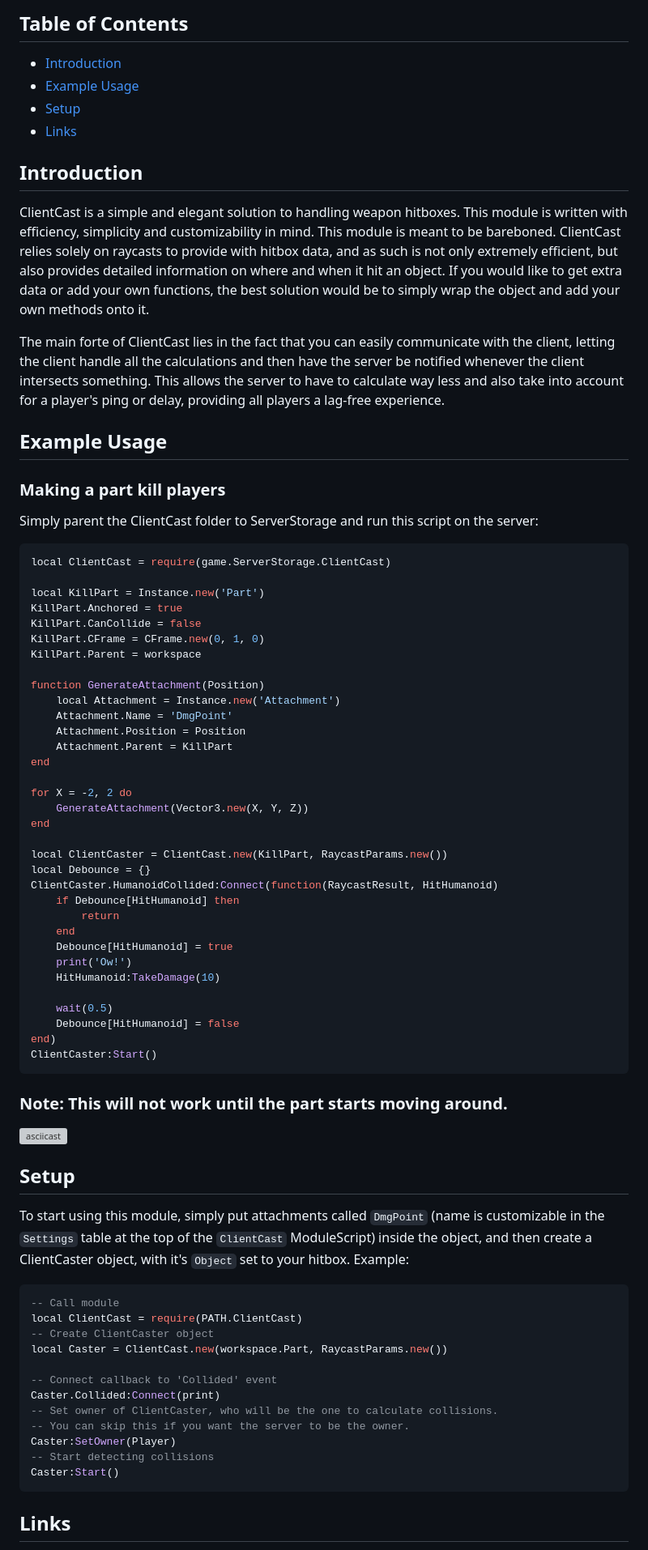
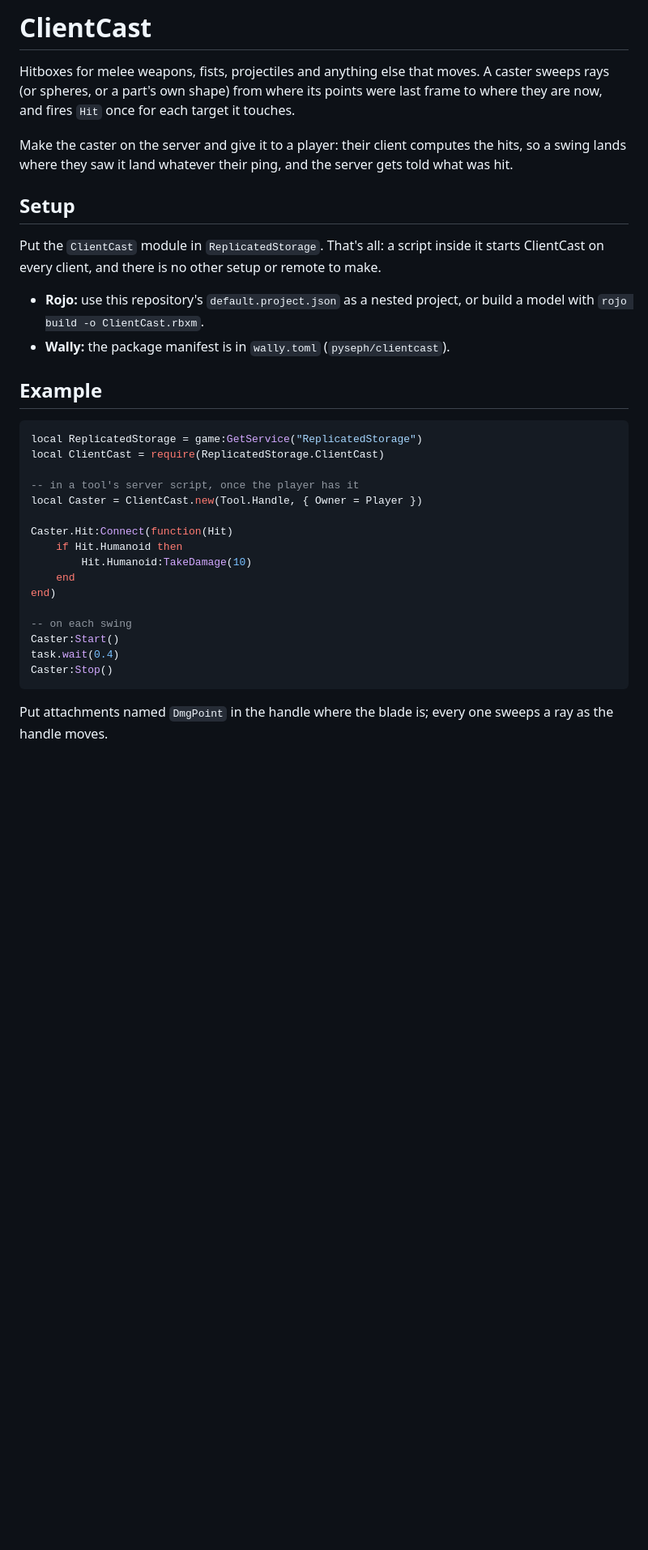
Before and after one commit to Pyseph/ClientCast, a Markdown page: README.md, the part around one of its changes. Shown at 81% size. Rendered like a GitHub page; blank space fills up the shorter version; grey boxes are pictures that could not be loaded.

Commit message:
Rewrite the README for version 2

````diff
--- a/README.md
+++ b/README.md
@@ -1,73 +1,36 @@
-## Table of Contents
-- [Introduction](https://pyseph.github.io/ClientCast#introduction)
-- [Example Usage](https://pyseph.github.io/ClientCast#example-usage)
-- [Setup](https://pyseph.github.io/ClientCast#setup)
-- [Links](https://pyseph.github.io/ClientCast#links)
+# ClientCast
 
-## Introduction
-ClientCast is a simple and elegant solution to handling weapon hitboxes. This module is written with efficiency, simplicity and customizability in mind. This module is meant to be bareboned. ClientCast relies solely on raycasts to provide with hitbox data, and as such is not only extremely efficient, but also provides detailed information on where and when it hit an object. If you would like to get extra data or add your own functions, the best solution would be to simply wrap the object and add your own methods onto it.
+Hitboxes for melee weapons, fists, projectiles and anything else that moves. A caster sweeps rays (or spheres, or a part's own shape) from where its points were last frame to where they are now, and fires `Hit` once for each target it touches.
 
-The main forte of ClientCast lies in the fact that you can easily communicate with the client, letting the client handle all the calculations and then have the server be notified whenever the client intersects something. This allows the server to have to calculate way less and also take into account for a player's ping or delay, providing all players a lag-free experience.
-
-## Example Usage
-### Making a part kill players
-Simply parent the ClientCast folder to ServerStorage and run this script on the server:
-```lua
-local ClientCast = require(game.ServerStorage.ClientCast)
-
-local KillPart = Instance.new('Part')
-KillPart.Anchored = true
-KillPart.CanCollide = false
-KillPart.CFrame = CFrame.new(0, 1, 0)
-KillPart.Parent = workspace
-
-function GenerateAttachment(Position)
-	local Attachment = Instance.new('Attachment')
-	Attachment.Name = 'DmgPoint'
-	Attachment.Position = Position
-	Attachment.Parent = KillPart
-end
-
-for X = -2, 2 do
-	GenerateAttachment(Vector3.new(X, Y, Z))
-end
-
-local ClientCaster = ClientCast.new(KillPart, RaycastParams.new())
-local Debounce = {}
-ClientCaster.HumanoidCollided:Connect(function(RaycastResult, HitHumanoid)
-	if Debounce[HitHumanoid] then
-		return
-	end
-	Debounce[HitHumanoid] = true
-	print('Ow!')
-	HitHumanoid:TakeDamage(10)
-
-	wait(0.5)
-	Debounce[HitHumanoid] = false
-end)
-ClientCaster:Start()
-```
-### Note: This will not work until the part starts moving around.
-[![asciicast](https://cdn.discordapp.com/attachments/623866531138371612/781248496979804220/unknown.png)](https://cdn.discordapp.com/attachments/623866531138371612/781247798589915166/bqa6Y6hmbN.mp4)
+Make the caster on the server and give it to a player: their client computes the hits, so a swing lands where they saw it land whatever their ping, and the server gets told what was hit.
 
 ## Setup
 
-To start using this module, simply put attachments called ``DmgPoint`` (name is customizable in the ``Settings`` table at the top of the ``ClientCast`` ModuleScript) inside the object, and then create a ClientCaster object, with it's ``Object`` set to your hitbox.
-Example:
+Put the `ClientCast` module in `ReplicatedStorage`. That's all: a script inside it starts ClientCast on every client, and there is no other setup or remote to make.
+
+- **Rojo:** use this repository's `default.project.json` as a nested project, or build a model with `rojo build -o ClientCast.rbxm`.
+- **Wally:** the package manifest is in `wally.toml` (`pyseph/clientcast`).
+
+## Example
+
 ```lua
--- Call module
-local ClientCast = require(PATH.ClientCast)
--- Create ClientCaster object
-local Caster = ClientCast.new(workspace.Part, RaycastParams.new())
+local ReplicatedStorage = game:GetService("ReplicatedStorage")
+local ClientCast = require(ReplicatedStorage.ClientCast)
 
--- Connect callback to 'Collided' event
-Caster.Collided:Connect(print)
--- Set owner of ClientCaster, who will be the one to calculate collisions.
--- You can skip this if you want the server to be the owner.
-Caster:SetOwner(Player)
--- Start detecting collisions
+-- in a tool's server script, once the player has it
+local Caster = ClientCast.new(Tool.Handle, { Owner = Player })
+
+Caster.Hit:Connect(function(Hit)
+	if Hit.Humanoid then
+		Hit.Humanoid:TakeDamage(10)
+	end
+end)
+
+-- on each swing
 Caster:Start()
+task.wait(0.4)
+Caster:Stop()
 ```
 
-## Links
+Put attachments named `DmgPoint` in the handle where the blade is; every one sweeps a ray as the handle moves.
 
````
Also changed, not shown: other parts of README.md (+113 -3 lines).
